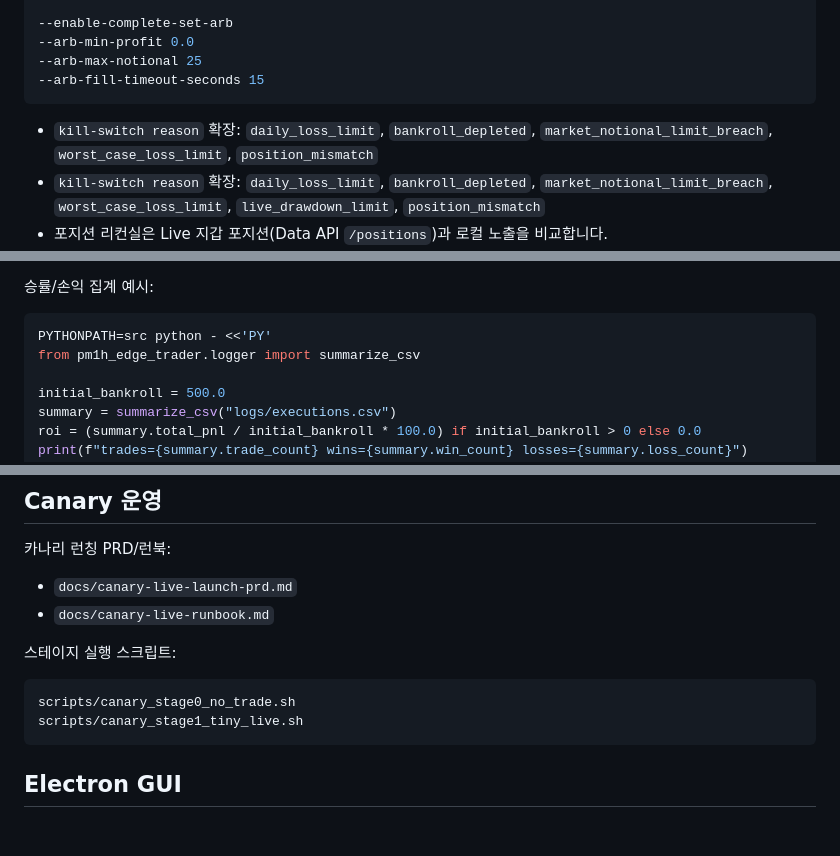
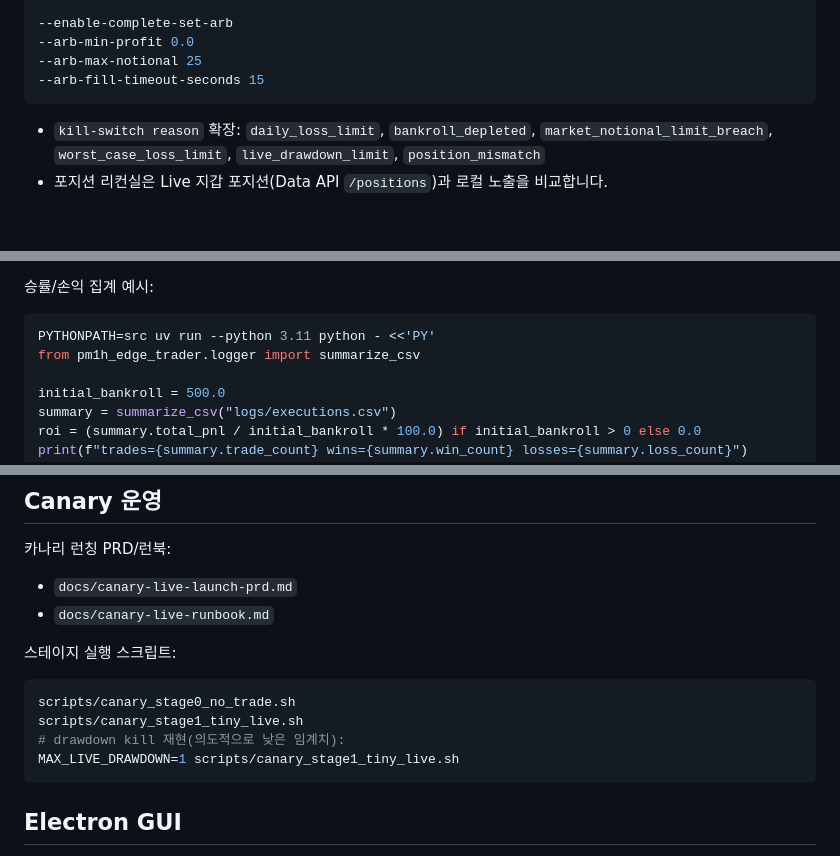
Before and after one commit to choiwangchun/pol, a Markdown page: README.md, 3 parts joined by grey strips. Drawn GitHub-style; blank space fills up the shorter version.

Commit message:
docs: refine README live safety and canary usage

````diff
--- a/README.md
+++ b/README.md
@@ -99,7 +99,6 @@ Safety + Recon + Arb 옵션(기본은 안전/옵트인):
 --arb-fill-timeout-seconds 15
 ```
 
-- `kill-switch reason` 확장: `daily_loss_limit`, `bankroll_depleted`, `market_notional_limit_breach`, `worst_case_loss_limit`, `position_mismatch`
 - `kill-switch reason` 확장: `daily_loss_limit`, `bankroll_depleted`, `market_notional_limit_breach`, `worst_case_loss_limit`, `live_drawdown_limit`, `position_mismatch`
 - 포지션 리컨실은 Live 지갑 포지션(Data API `/positions`)과 로컬 노출을 비교합니다.
 - `--max-daily-loss`는 settled(실현손익) 기준 보호입니다. Live 운영 중 즉시 보호는 `--max-live-drawdown`으로 추가할 수 있습니다.
@@ -148,7 +147,7 @@ PYTHONPATH=src uv run --python 3.11 python -m pm1h_edge_trader.main \
 승률/손익 집계 예시:
 
 ```bash
-PYTHONPATH=src python - <<'PY'
+PYTHONPATH=src uv run --python 3.11 python - <<'PY'
 from pm1h_edge_trader.logger import summarize_csv
 
 initial_bankroll = 500.0
@@ -178,6 +177,8 @@ uv run --python 3.11 python -m unittest discover -s tests -p "test_*.py" -v
 ```bash
 scripts/canary_stage0_no_trade.sh
 scripts/canary_stage1_tiny_live.sh
+# drawdown kill 재현(의도적으로 낮은 임계치):
+MAX_LIVE_DRAWDOWN=1 scripts/canary_stage1_tiny_live.sh
 ```
 
 ## Electron GUI
````
